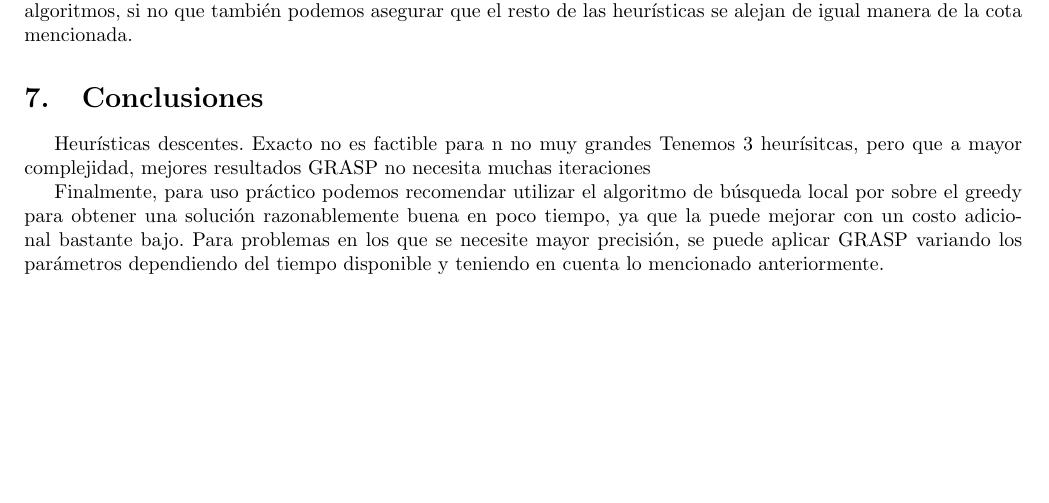
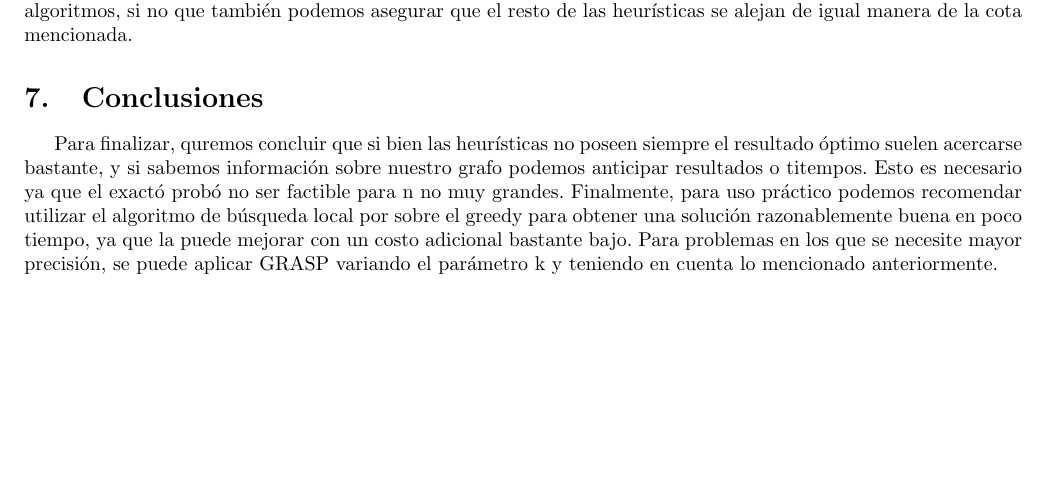
Before and after one commit to mcarreiro/martin301290-algo3, a LaTeX document (tp3/informe/informe.tex, which reads tp3/informe/Comparaciones.tex): part of page 25 of 26, cut so that both start at the same text. Compiled offline with pdfLaTeX; a LaTeX package or settings file that is missing is left out.

Commit message:
agregado conclusión

```diff
--- a/tp3/informe/Comparaciones.tex
+++ b/tp3/informe/Comparaciones.tex
@@ -117,19 +117,13 @@ podemos asegurar que el resto de las heurísticas se alejan de igual manera de l
 
 
 \section{Conclusiones}
-Heurísticas descentes. Exacto no es factible para n no muy grandes
-Tenemos 3 heurísitcas, pero que a mayor complejidad, mejores resultados
-GRASP no necesita muchas iteraciones
-
-
+Para finalizar, quremos concluir que si bien las heurísticas no poseen siempre el resultado óptimo
+suelen acercarse bastante, y si sabemos información sobre nuestro grafo podemos anticipar resultados
+o titempos. Esto es necesario ya que el exactó probó no ser factible para n no muy grandes.
 Finalmente, para uso práctico podemos recomendar utilizar el algoritmo de búsqueda local por sobre el greedy para obtener
 una solución razonablemente buena en poco tiempo, ya que la puede mejorar con un costo adicional bastante bajo. Para problemas
-en los que se necesite mayor precisión, se puede aplicar GRASP variando los parámetros dependiendo del tiempo disponible y
+en los que se necesite mayor precisión, se puede aplicar GRASP variando el parámetro k y
 teniendo en cuenta lo mencionado anteriormente.
-
-
-
-
 
 
 
```
